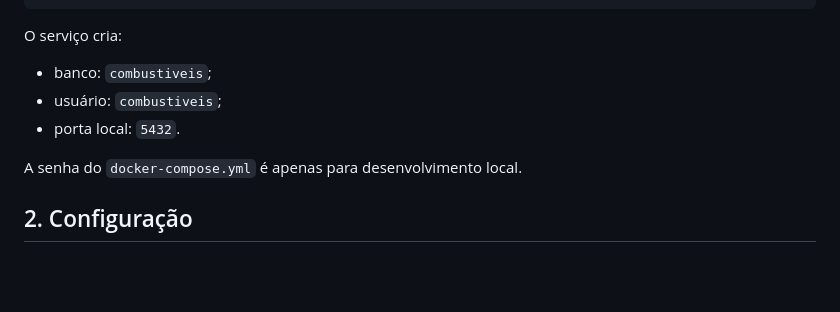
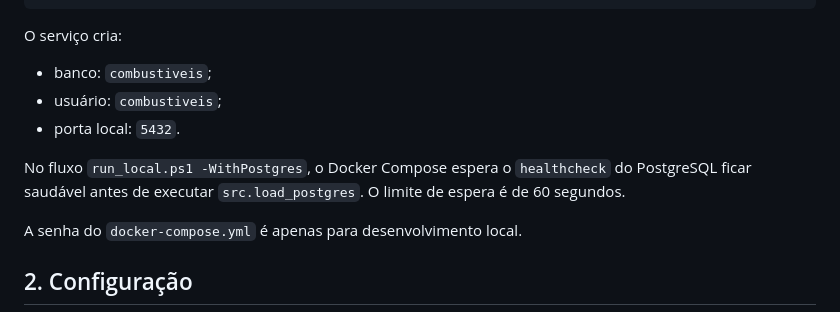
Before and after one commit to peedrovinicius/observatorio-combustiveis-brasil, a Markdown page: docs/postgresql.md, the part around the change. Drawn GitHub-style; blank space fills up the shorter version.

Commit message:
docs: document checked local workflow

```diff
--- a/docs/postgresql.md
+++ b/docs/postgresql.md
@@ -15,6 +15,8 @@ O serviço cria:
 - banco: `combustiveis`;
 - usuário: `combustiveis`;
 - porta local: `5432`.
+
+No fluxo `run_local.ps1 -WithPostgres`, o Docker Compose espera o `healthcheck` do PostgreSQL ficar saudável antes de executar `src.load_postgres`. O limite de espera é de 60 segundos.
 
 A senha do `docker-compose.yml` é apenas para desenvolvimento local.
 
```
